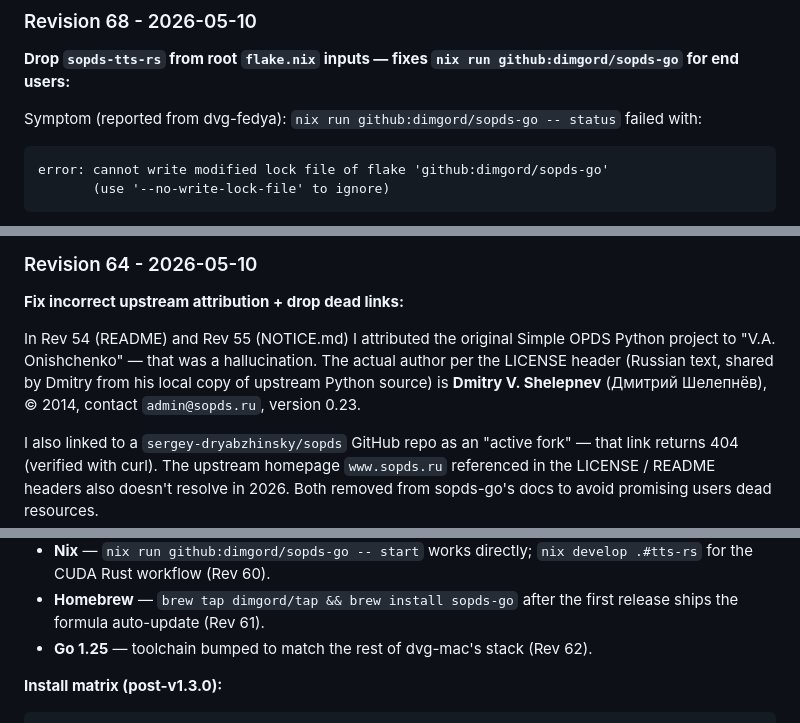
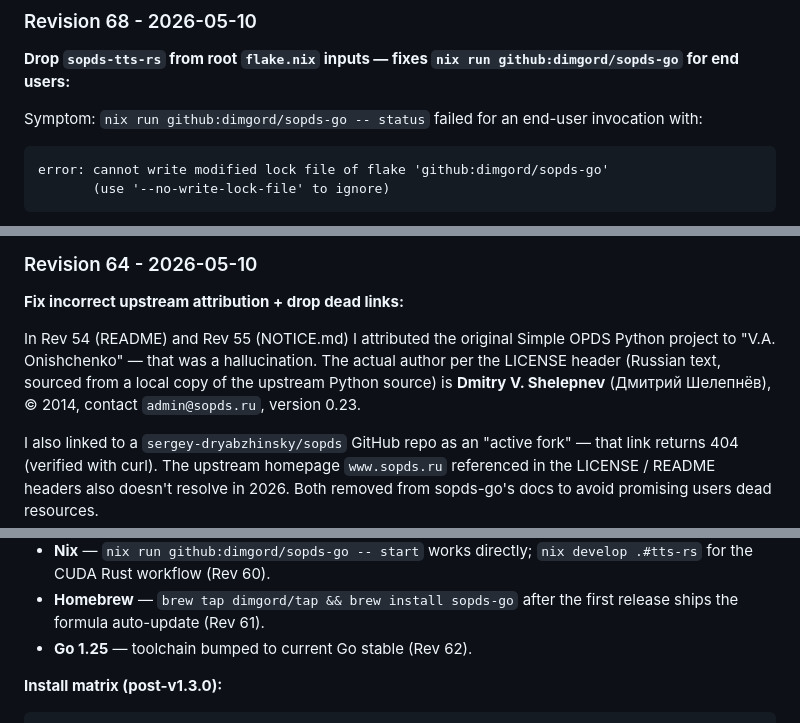
Before and after one commit to dimgord/sopds-go, a Markdown page: PROGRESS.md, 3 parts joined by grey strips. Rendered like a GitHub page.

````diff
--- a/PROGRESS.md
+++ b/PROGRESS.md
@@ -90,7 +90,7 @@ PG 18 was released 2025-09-25 and is the current stable major as of 2026-05. PG
 ### Revision 68 - 2026-05-10
 **Drop `sopds-tts-rs` from root `flake.nix` inputs — fixes `nix run github:dimgord/sopds-go` for end users:**
 
-Symptom (reported from dvg-fedya): `nix run github:dimgord/sopds-go -- status` failed with:
+Symptom: `nix run github:dimgord/sopds-go -- status` failed for an end-user invocation with:
 ```
 error: cannot write modified lock file of flake 'github:dimgord/sopds-go'
        (use '--no-write-lock-file' to ignore)
@@ -196,7 +196,7 @@ Symptom: on dvg-fedya, `ps -ef | grep sopds` shows `sopds 2260 1 0 May05 ? /opt/
 ### Revision 64 - 2026-05-10
 **Fix incorrect upstream attribution + drop dead links:**
 
-In Rev 54 (README) and Rev 55 (NOTICE.md) I attributed the original Simple OPDS Python project to "V.A. Onishchenko" — that was a hallucination. The actual author per the LICENSE header (Russian text, shared by Dmitry from his local copy of upstream Python source) is **Dmitry V. Shelepnev** (Дмитрий Шелепнёв), © 2014, contact `admin@sopds.ru`, version 0.23.
+In Rev 54 (README) and Rev 55 (NOTICE.md) I attributed the original Simple OPDS Python project to "V.A. Onishchenko" — that was a hallucination. The actual author per the LICENSE header (Russian text, sourced from a local copy of the upstream Python source) is **Dmitry V. Shelepnev** (Дмитрий Шелепнёв), © 2014, contact `admin@sopds.ru`, version 0.23.
 
 I also linked to a `sergey-dryabzhinsky/sopds` GitHub repo as an "active fork" — that link returns 404 (verified with curl). The upstream homepage `www.sopds.ru` referenced in the LICENSE / README headers also doesn't resolve in 2026. Both removed from sopds-go's docs to avoid promising users dead resources.
 
@@ -227,7 +227,7 @@ Bump version 1.2.0 → 1.3.0 marking the first publicly-installable release. Not
 - **Docker images** — `ghcr.io/dimgord/sopds-go:latest` (multi-arch via manifest list, distroless base, ~75MB) auto-published on each release (Rev 59).
 - **Nix** — `nix run github:dimgord/sopds-go -- start` works directly; `nix develop .#tts-rs` for the CUDA Rust workflow (Rev 60).
 - **Homebrew** — `brew tap dimgord/tap && brew install sopds-go` after the first release ships the formula auto-update (Rev 61).
-- **Go 1.25** — toolchain bumped to match the rest of dvg-mac's stack (Rev 62).
+- **Go 1.25** — toolchain bumped to current Go stable (Rev 62).
 
 **Install matrix (post-v1.3.0):**
 
````
Also changed, not shown: other parts of PROGRESS.md (+10 -10 lines).
